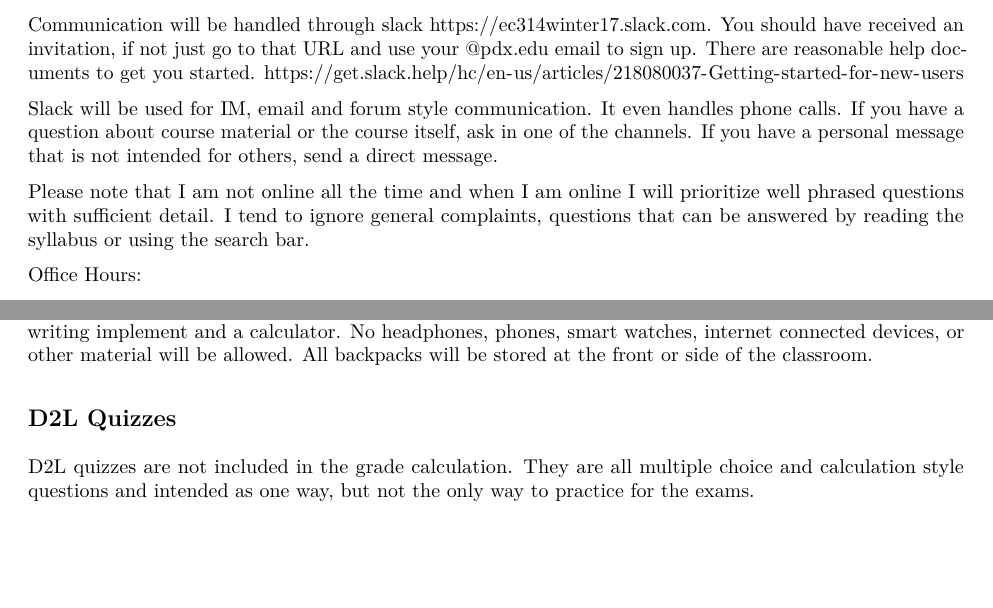
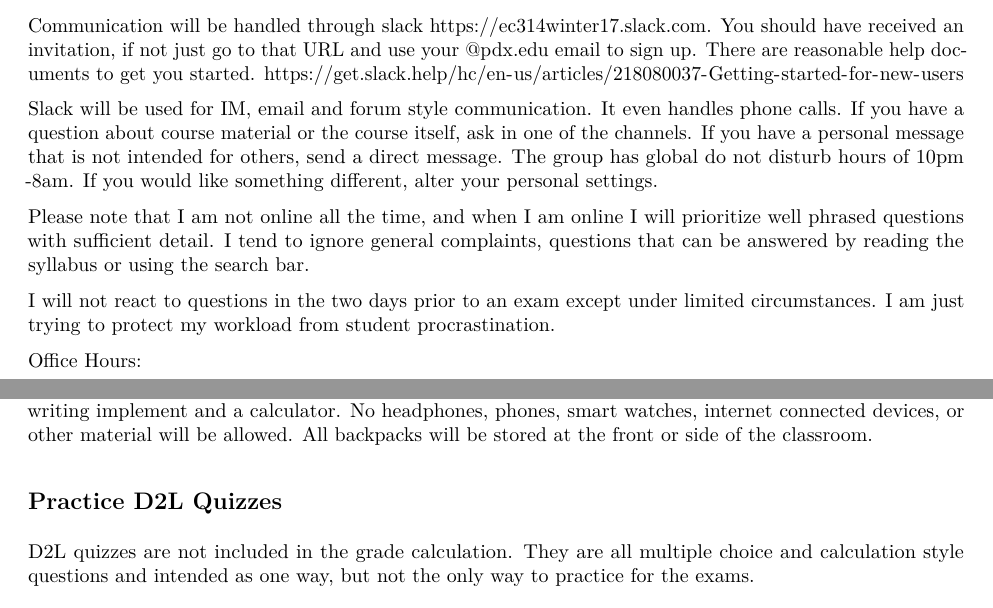
Before and after one commit to woodsjam/PSU-EC314, an R Markdown document (Syllabus/EC314Winter17_Syllabus.Rmd): two parts of pages 1 and 4 of 5, joined at a grey line, cut so that both start at the same text. The pictures show the output file Syllabus/EC314Winter17_Syllabus.pdf that the author committed with the source.

Commit message:
DND expand

```diff
--- a/Syllabus/EC314Winter17_Syllabus.Rmd
+++ b/Syllabus/EC314Winter17_Syllabus.Rmd
@@ -39,9 +39,12 @@ If you have a DRC compensation and would normally schedule an exam in the testin
 
 Communication will be handled through slack https://ec314winter17.slack.com. You should have received an invitation, if not just go to that URL and use your @pdx.edu email to sign up. There are reasonable help documents to get you started. https://get.slack.help/hc/en-us/articles/218080037-Getting-started-for-new-users
 
-Slack will be used for IM, email and forum style communication.  It even handles phone calls. If you have a question about course material or the course itself, ask in one of the channels. If you have a personal message that is not intended for others, send a direct message.
+Slack will be used for IM, email and forum style communication.  It even handles phone calls. If you have a question about course material or the course itself, ask in one of the channels. If you have a personal message that is not intended for others, send a direct message. The group has global do not disturb hours of 10pm -8am.  If you would like something different, alter your personal settings.
 
-Please note that I am not online all the time and when I am online I will prioritize well phrased questions with sufficient detail.  I tend to ignore general complaints, questions that can be answered by reading the syllabus or using the search bar.
+Please note that I am not online all the time, and when I am online I will prioritize well phrased questions with sufficient detail.  I tend to ignore general complaints, questions that can be answered by reading the syllabus or using the search bar.
+
+I will not react to questions in the two days prior to an exam except under limited circumstances. I am just trying to protect my workload from student procrastination.
+
 
 Office Hours:
 
@@ -148,7 +151,8 @@ D2L has samples of exams to get you familiar with the style of questions.
 
 Students will be assigned seats and photo ID will be required for all exams. You will only be allowed a writing implement and a calculator.  No headphones, phones, smart watches, internet connected devices, or other material will be allowed.  All backpacks will be stored at the front or side of the classroom.
 
-## D2L Quizzes
+
+## Practice D2L Quizzes
 
 D2L quizzes are not included in the grade calculation.  They are all multiple choice and calculation style questions and intended as one way, but not the only way to practice for the exams.
 
```
Also changed, not shown: Syllabus/EC314Winter17_Syllabus.pdf.
